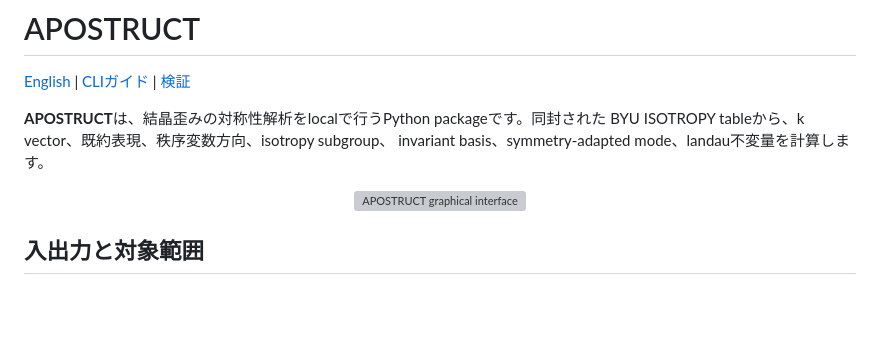
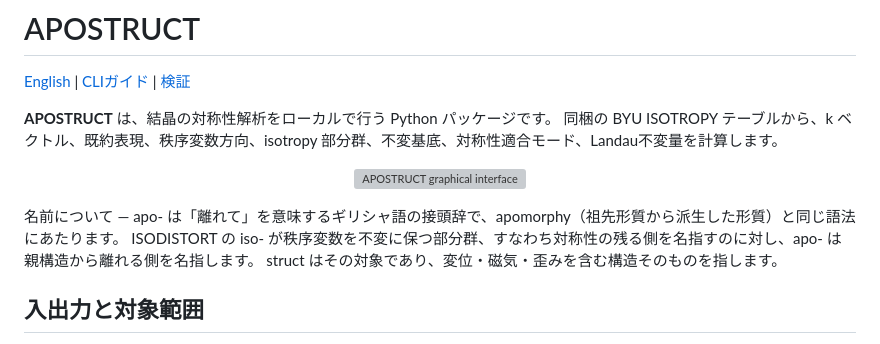
Before and after one commit to estrada0521/APOSTRUCT, a Markdown page: README_ja.md, the part around the change. Rendered like a GitHub page; blank space fills up the shorter version; grey boxes are pictures that could not be loaded.

Commit message:
Rewrite the README opening: describe the tool, then the name

```diff
--- a/README_ja.md
+++ b/README_ja.md
@@ -2,13 +2,16 @@
 
 [English](README.md) | [CLIガイド](CLI_ja.md) | [検証](Validation.ja.md)
 
-**APOSTRUCT**は、結晶歪みの対称性解析をlocalで行うPython packageです。同封された
-BYU ISOTROPY tableから、k vector、既約表現、秩序変数方向、isotropy subgroup、
-invariant basis、symmetry-adapted mode、landau不変量を計算します。
+**APOSTRUCT** は、結晶の対称性解析をローカルで行う Python パッケージです。
+同梱の BYU ISOTROPY テーブルから、k ベクトル、既約表現、秩序変数方向、isotropy 部分群、不変基底、対称性適合モード、Landau不変量を計算します。
 
 <p align="center">
   <img src="media/APOSTRUCT.png" alt="APOSTRUCT graphical interface" width="100%">
 </p>
+
+名前について — apo- は「離れて」を意味するギリシャ語の接頭辞で、apomorphy（祖先形質から派生した形質）と同じ語法にあたります。
+ISODISTORT の iso- が秩序変数を不変に保つ部分群、すなわち対称性の残る側を名指すのに対し、apo- は親構造から離れる側を名指します。
+struct はその対象であり、変位・磁気・歪みを含む構造そのものを指します。
 
 ## 入出力と対象範囲
 
```
Also changed, not shown: README.md (+6 -5 lines).
